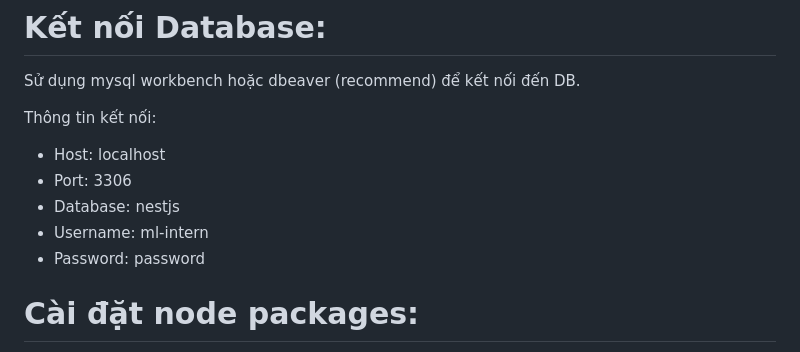
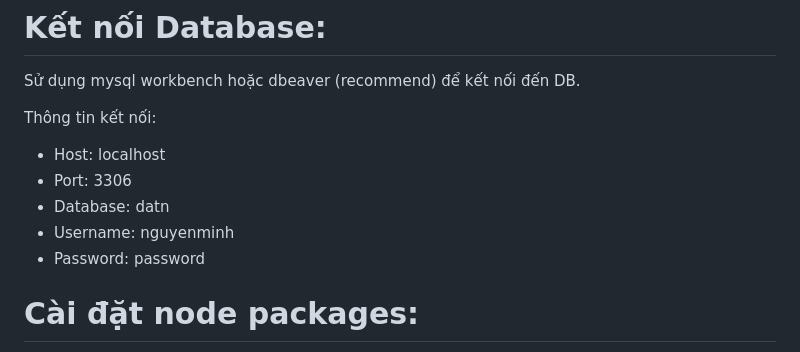
Before and after one commit to ngthanhminh/DATN, a Markdown page: README.md, the part around the change. Rendered like a GitHub page.

```diff
--- a/README.md
+++ b/README.md
@@ -50,8 +50,8 @@ Thông tin kết nối:
 
 - Host: localhost
 - Port: 3306
-- Database: nestjs
-- Username: ml-intern
+- Database: datn
+- Username: nguyenminh
 - Password: password
 
 # Cài đặt node packages:
```
